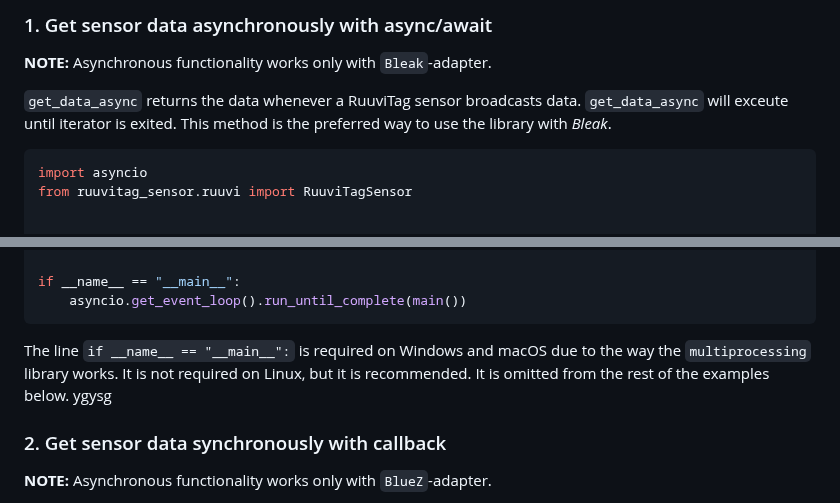
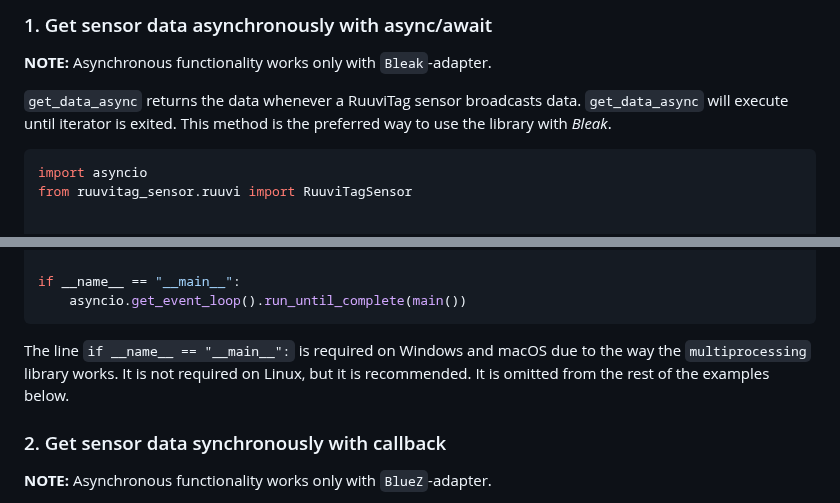
Before and after one commit to ttu/ruuvitag-sensor, a Markdown page: README.md, 2 parts joined by grey strips. GitHub-like rendering.

Commit message:
docs: fix some minor issues in README.md
Changes:
* Add some Markdown formatting in two places
* Fix a typo
* Remove some stray characters

````diff
--- a/README.md
+++ b/README.md
@@ -72,7 +72,7 @@ RuuviTag sensors can be identified using MAC addresses. Methods return a tuple w
 
 __NOTE:__ Asynchronous functionality works only with `Bleak`-adapter.
 
-`get_data_async` returns the data whenever a RuuviTag sensor broadcasts data. `get_data_async` will exceute until iterator is exited. This method is the preferred way to use the library with _Bleak_.
+`get_data_async` returns the data whenever a RuuviTag sensor broadcasts data. `get_data_async` will execute until iterator is exited. This method is the preferred way to use the library with _Bleak_.
 
 ```py
 import asyncio
@@ -113,7 +113,7 @@ if __name__ == "__main__":
     asyncio.get_event_loop().run_until_complete(main())
 ```
 
-The line `if __name__ == "__main__":` is required on Windows and macOS due to the way the `multiprocessing` library works. It is not required on Linux, but it is recommended. It is omitted from the rest of the examples below.           ygysg
+The line `if __name__ == "__main__":` is required on Windows and macOS due to the way the `multiprocessing` library works. It is not required on Linux, but it is recommended. It is omitted from the rest of the examples below.
 
 ### 2. Get sensor data synchronously with callback
 
````
Also changed, not shown: other parts of README.md (+2 -2 lines).
